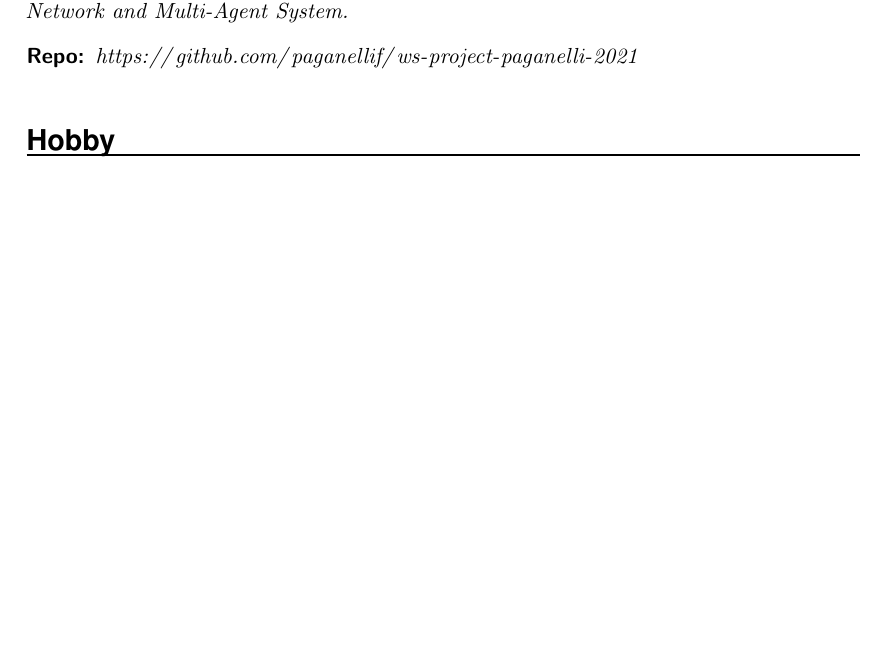
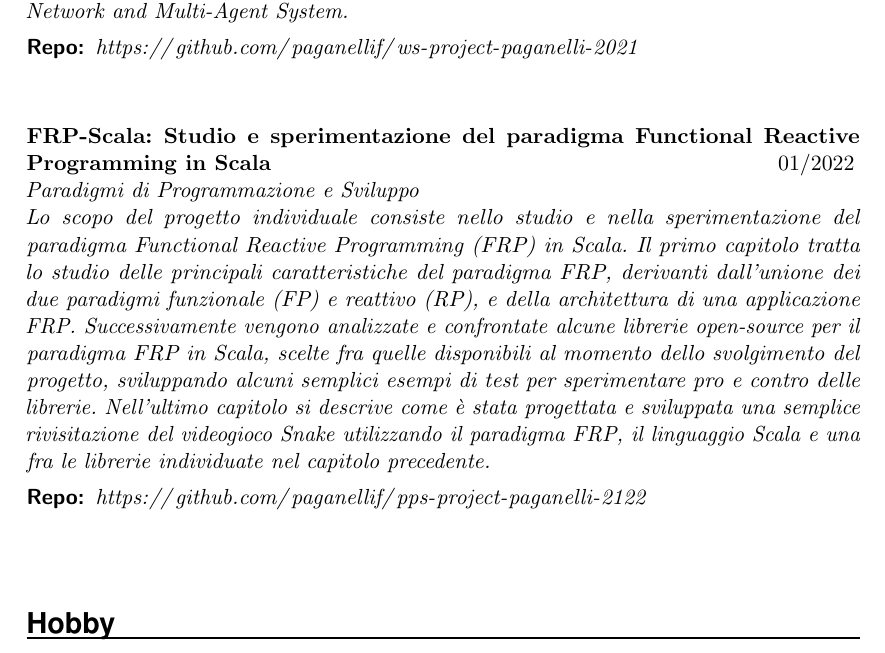
Before and after one commit to paganellif/CV, a LaTeX document (main.tex): part of page 4 of 4, cut so that both start at the same text, the shorter picture padded with empty space. Compiled offline with pdfLaTeX.

Commit message:
Update report

```diff
--- a/main.tex
+++ b/main.tex
@@ -93,7 +93,7 @@
 
 
 \pagestyle{fancy}
-\lhead{Curriculum Vitae - aggiornato al 22/11/21}
+\lhead{Curriculum Vitae - aggiornato al 18/01/22}
 \lfoot{Autorizzo il trattamento dei dati personali contenuti nel presente curriculum vitae ai sensi del Regolamento (UE) 2016/679.}
 \renewcommand{\headrulewidth}{0.4pt}
 \renewcommand{\footrulewidth}{0.4pt}
@@ -188,7 +188,12 @@ and Wireless Sensor Networks - v2}{02/2021}{Smart City e Tecnologie Mobili \\ L'
 \begin{description}
 \item[Repo:] \url{https://github.com/paganellif/ws-project-paganelli-2021}
 \end{description}}
-
+\newline
+\EducationEntry{FRP-Scala: Studio e sperimentazione del paradigma Functional Reactive Programming in Scala}{01/2022}{Paradigmi di Programmazione e Sviluppo \\ Lo scopo del progetto individuale consiste nello studio e nella sperimentazione del paradigma Functional Reactive Programming (FRP) in Scala. Il primo capitolo tratta lo studio delle principali caratteristiche del paradigma FRP, derivanti dall'unione dei due paradigmi funzionale (FP) e reattivo (RP), e della architettura di una applicazione FRP. Successivamente vengono analizzate e confrontate alcune librerie open-source per il paradigma FRP in Scala, scelte fra quelle disponibili al momento dello svolgimento del progetto, sviluppando alcuni semplici esempi di test per sperimentare pro e contro delle librerie. Nell'ultimo capitolo si descrive come è stata progettata e sviluppata una semplice rivisitazione del videogioco Snake utilizzando il paradigma FRP, il linguaggio Scala e una fra le librerie individuate nel capitolo precedente.
+\begin{description}
+\item[Repo:] \url{https://github.com/paganellif/pps-project-paganelli-2122}
+\end{description}}
+\newline
 \NewPart{Hobby}{}
 \EducationEntry{}{}{Chitarra, Moto, Cinema, Videogiochi, Nuoto}
 
```
